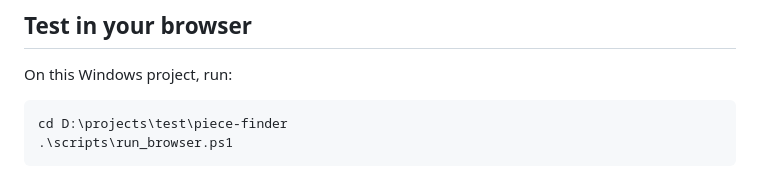
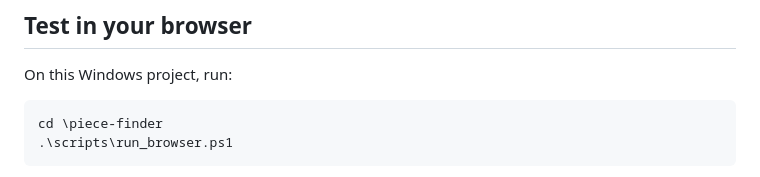
Before and after one commit to luoenzhen/piece-finder, a Markdown page: README.md, the part around the change. Rendered like a GitHub page.

Commit message:
Fix Windows project directory path in README
Updated the directory path for Windows project instructions.

````diff
--- a/README.md
+++ b/README.md
@@ -43,7 +43,7 @@ Follow [docs/IPHONE.md](docs/IPHONE.md) for the Windows/AltStore Classic persona
 On this Windows project, run:
 
 ```powershell
-cd D:\projects\test\piece-finder
+cd \piece-finder
 .\scripts\run_browser.ps1
 ```
 
````
